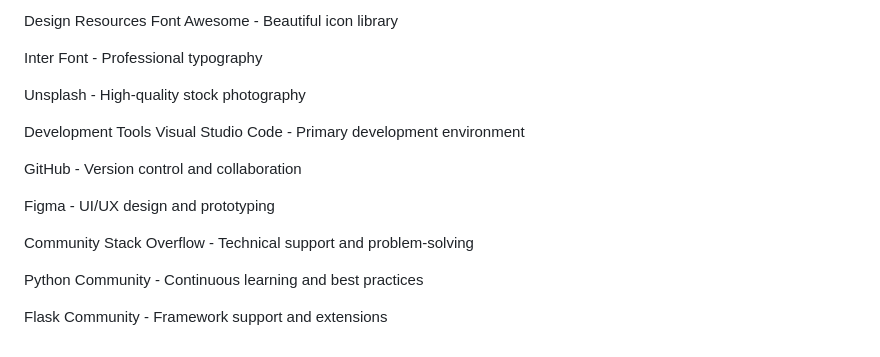
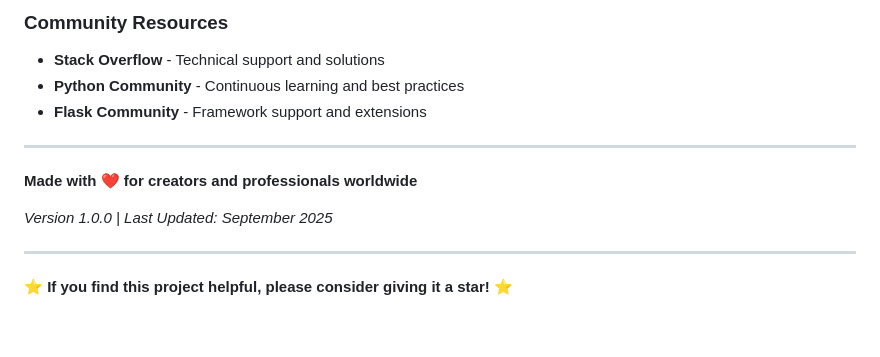
Before and after one commit to Harryy17/Image-Editing, a Markdown page: README.md, the part around one of its changes. GitHub-like rendering.

```diff
--- a/README.md
+++ b/README.md
@@ -130,21 +148,15 @@ Bootstrap - Responsive CSS framework
 
-Design Resources
-Font Awesome - Beautiful icon library
+### Community Resources
+- **Stack Overflow** - Technical support and solutions
+- **Python Community** - Continuous learning and best practices
+- **Flask Community** - Framework support and extensions
 
-Inter Font - Professional typography
+---
 
-Unsplash - High-quality stock photography
+**Made with ❤️ for creators and professionals worldwide**
 
-Development Tools
-Visual Studio Code - Primary development environment
+*Version 1.0.0 | Last Updated: September 2025*
 
-GitHub - Version control and collaboration
+---
 
-Figma - UI/UX design and prototyping
-
-Community
-Stack Overflow - Technical support and problem-solving
-
-Python Community - Continuous learning and best practices
-
-Flask Community - Framework support and extensions
+⭐ **If you find this project helpful, please consider giving it a star!** ⭐
```
Also changed, not shown: other parts of README.md (+114 -96 lines).
